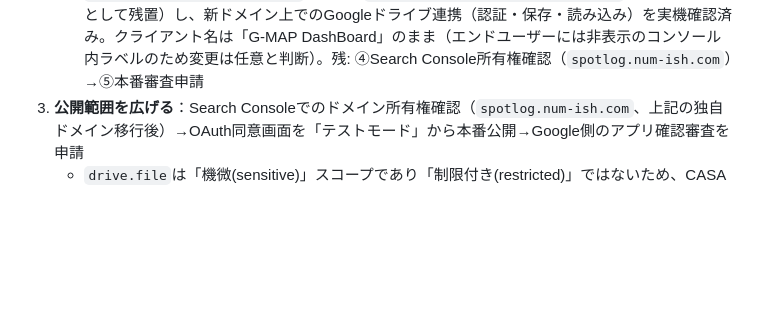
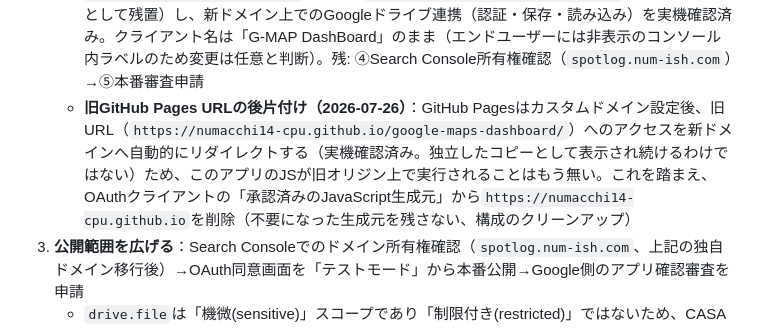
Before and after one commit to numacchi14-cpu/google-maps-dashboard, a Markdown page: SPEC.md, the part around the change. Drawn GitHub-style; blank space fills up the shorter version.

Commit message:
docs: record removal of the old github.io origin from the OAuth client
GitHub Pages redirects the old numacchi14-cpu.github.io URL to the custom
domain now, so the app's JS never actually runs there anymore -- confirmed
safe to drop it from the OAuth client's authorized JavaScript origins.

Co-Authored-By: Claude Sonnet 5 <noreply@anthropic.com>

```diff
--- a/SPEC.md
+++ b/SPEC.md
@@ -306,6 +306,7 @@ GitHub Pagesで不特定多数に公開すること自体はGitHubの規約上
    - 併せて、ユーザーが個人ドメイン`num-ish.com`をCloudflare Registrarで取得済み（複数の個人アプリ・ブログをまとめる将来構想の一部）。このアプリはサブドメイン`spotlog.num-ish.com`に割り当てる方針。ドメイン移行は③のOAuth審査より**先に**行うことで合意（Search Consoleのドメイン所有権確認・OAuth同意画面の設定は審査後に変更すると二度手間になるため）
    - 実施手順：①CloudflareにDNSレコード（`spotlog` CNAME → `numacchi14-cpu.github.io`、まずはDNSのみ/proxy off でGitHub側のHTTPS証明書発行を通す）を追加 → ②GitHub Pages側のカスタムドメイン設定（`CNAME`ファイル or リポジトリ設定）を`spotlog.num-ish.com`に変更 → ③Google Cloud ConsoleのOAuthクライアント表示名・承認済みJavaScript生成元を更新 → ④新ドメインでSearch Console所有権確認 → ⑤本番審査申請（次項③）。GitHubリポジトリ名（`google-maps-dashboard`）自体の変更は任意・未定（コード内にリポジトリ名のハードコードは無いため、名前空間の整理以外に必須の理由はない）
    - **①〜③完了（2026-07-26）**：CloudflareのDNS（DNSのみ）反映を確認後、リポジトリに`CNAME`ファイル（`spotlog.num-ish.com`）を追加してGitHub Pagesのカスタムドメインを切り替え、HTTPS証明書発行済みを実機で確認。OAuthクライアントの「承認済みのJavaScript生成元」に`https://spotlog.num-ish.com`を追加（`https://numacchi14-cpu.github.io`は動作確認期間として残置）し、新ドメイン上でのGoogleドライブ連携（認証・保存・読み込み）を実機確認済み。クライアント名は「G-MAP DashBoard」のまま（エンドユーザーには非表示のコンソール内ラベルのため変更は任意と判断）。残: ④Search Console所有権確認（`spotlog.num-ish.com`）→⑤本番審査申請
+   - **旧GitHub Pages URLの後片付け（2026-07-26）**：GitHub Pagesはカスタムドメイン設定後、旧URL（`https://numacchi14-cpu.github.io/google-maps-dashboard/`）へのアクセスを新ドメインへ自動的にリダイレクトする（実機確認済み。独立したコピーとして表示され続けるわけではない）ため、このアプリのJSが旧オリジン上で実行されることはもう無い。これを踏まえ、OAuthクライアントの「承認済みのJavaScript生成元」から`https://numacchi14-cpu.github.io`を削除（不要になった生成元を残さない、構成のクリーンアップ）
 3. **公開範囲を広げる**：Search Consoleでのドメイン所有権確認（`spotlog.num-ish.com`、上記の独自ドメイン移行後）→OAuth同意画面を「テストモード」から本番公開→Google側のアプリ確認審査を申請
    - `drive.file`は「機微(sensitive)」スコープであり「制限付き(restricted)」ではないため、CASAのような有償セキュリティ監査は不要（無料・数日〜数週間程度の審査で完了する想定）
    - **審査準備状況（2026-07-26）**：ロゴ画像を用意（PillowでPythonスクリプト生成。`--accent-gradient`と同じ配色＋アプリ内で使っている地図ピンのモチーフ、512×512px）してCloud Consoleの「ブランディング」にアップロード済み。アプリ名欄は「Spotlog」で正しく保存されていることを実機確認済み
```
